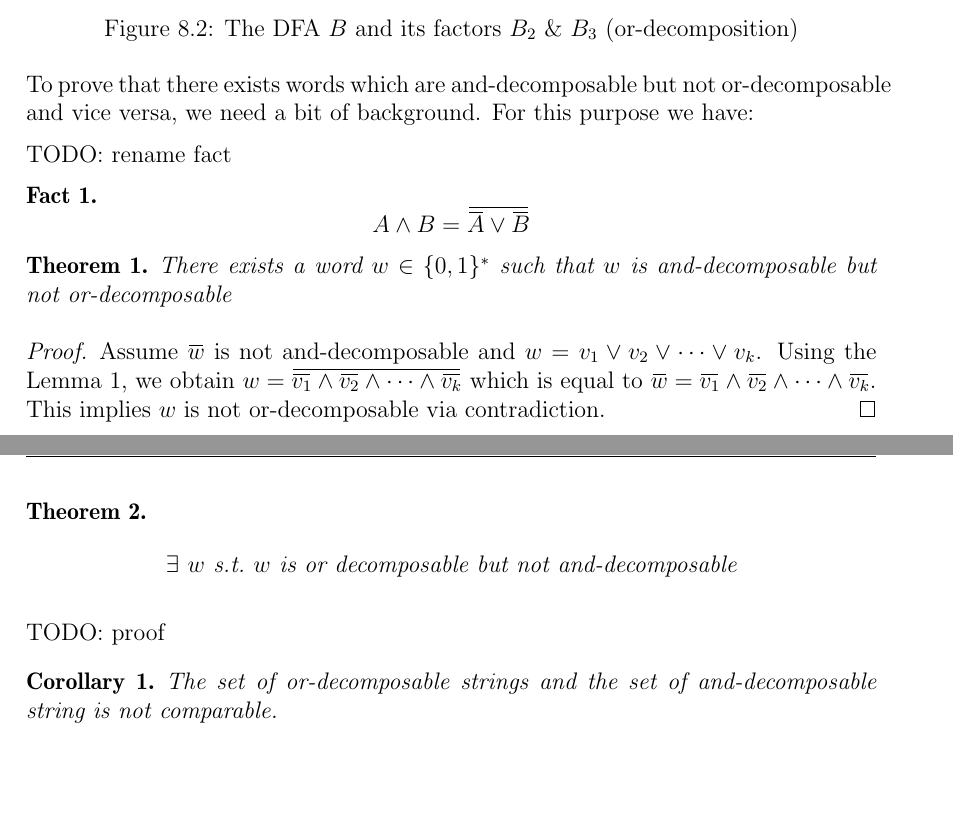
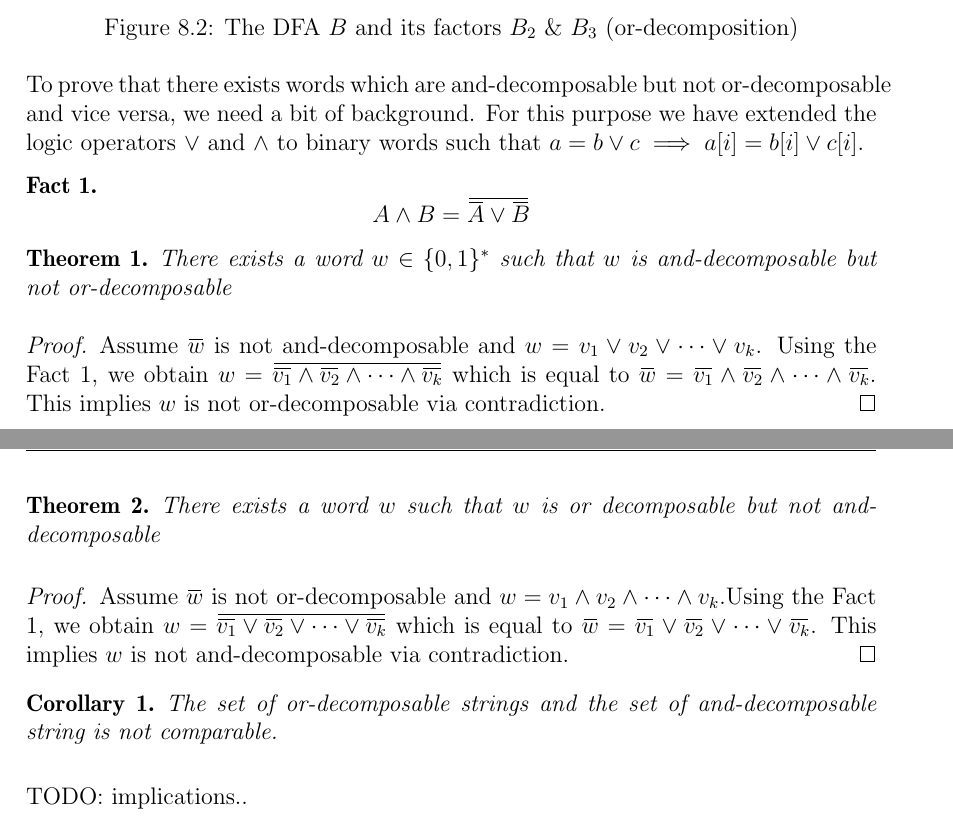
Before and after one commit to fierg/ept-graph, a LaTeX thesis (thesis/thesis.tex, which reads thesis/src/and-vs-or-composition.tex): two parts of pages 23 and 24 of 28, joined at a grey line, cut so that both start at the same text, the shorter picture padded with empty space. Compiled offline with pdfLaTeX.

Commit message:
Thesis: Further and-vs-or progress, added second proof

```diff
--- a/thesis/src/and-vs-or-composition.tex
+++ b/thesis/src/and-vs-or-composition.tex
@@ -95,10 +95,8 @@ As we defined the \orDecomp as a conceptual counterpart to the \andDecomp, we co
 	\label{fig:factors-or-example}
 \end{figure}
 
-To prove that there exists words which are and-decomposable but not or-decomposable and vice versa, we need a bit of background. For this purpose we have:
+To prove that there exists words which are and-decomposable but not or-decomposable and vice versa, we need a bit of background. For this purpose we have extended the logic operators $\lor$ and $\land$ to binary words such that $a = b \lor c \implies a[i] = b[i] \lor c[i]$.
 
-
-TODO: rename fact
 \begin{fact}
 	$$A \land B = \overbar{\overbar{A} \lor \overbar{B}}$$
 \end{fact}
@@ -108,21 +106,26 @@ TODO: rename fact
 \end{theorem}
 
 \begin{proof}
-	Assume $\overbar{w}$ is not and-decomposable and $w = v_1 \lor v_2 \lor \dots \lor v_k$. Using the Lemma 1, we obtain $w = \overbar{\overbar{v_1} \land \overbar{v_2} \land \dots \land \overbar{v_k}}$ which is equal to $\overbar{w} = \overbar{v_1} \land \overbar{v_2} \land \dots \land \overbar{v_k}$. This implies $w$ is not or-decomposable via contradiction.
+	Assume $\overbar{w}$ is not and-decomposable and $w = v_1 \lor v_2 \lor \dots \lor v_k$. Using the Fact 1, we obtain $w = \overbar{\overbar{v_1} \land \overbar{v_2} \land \dots \land \overbar{v_k}}$ which is equal to $\overbar{w} = \overbar{v_1} \land \overbar{v_2} \land \dots \land \overbar{v_k}$. This implies $w$ is not or-decomposable via contradiction.
 \end{proof}
 
 
 \begin{theorem}
-	$$ \exists ~w~ \text{s.t.} ~w~ \text{is or decomposable but not and-decomposable}$$
+	There exists a word $w$ such that $w$ is or decomposable but not and-decomposable
 \end{theorem}
 
-TODO: proof
+\begin{proof}
+	Assume $\overbar{w}$ is not or-decomposable and $w = v_1 \land v_2 \land \dots \land v_k$.Using the Fact 1, we obtain $w = \overbar{\overbar{v_1} \lor \overbar{v_2} \lor \dots \lor \overbar{v_k}}$ which is equal to $\overbar{w} = \overbar{v_1} \lor \overbar{v_2} \lor \dots \lor \overbar{v_k}$. This implies $w$ is not and-decomposable via contradiction.
+\end{proof}
 
 \begin{corollary}
 	The set of or-decomposable strings and the set of and-decomposable string is not comparable.
 \end{corollary}
 
 
+TODO: implications..
+
+
 %%% Local Variables:
 %%% mode: latex
 %%% TeX-master: "thesis"
```
